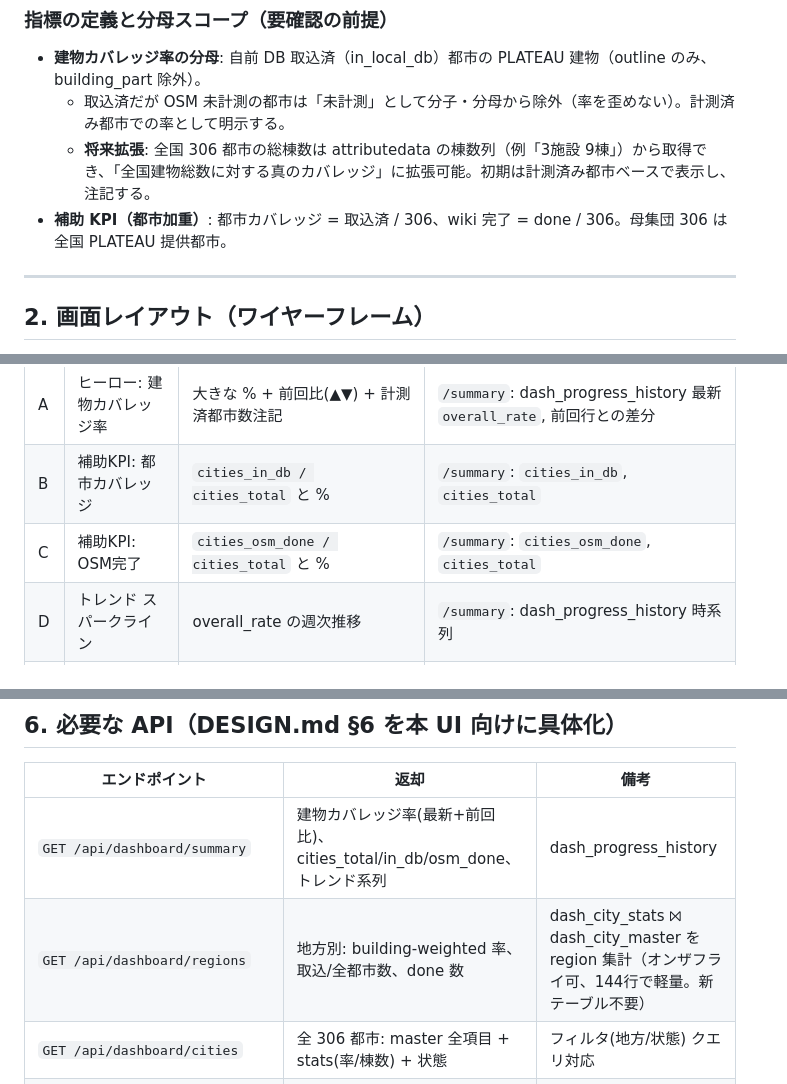
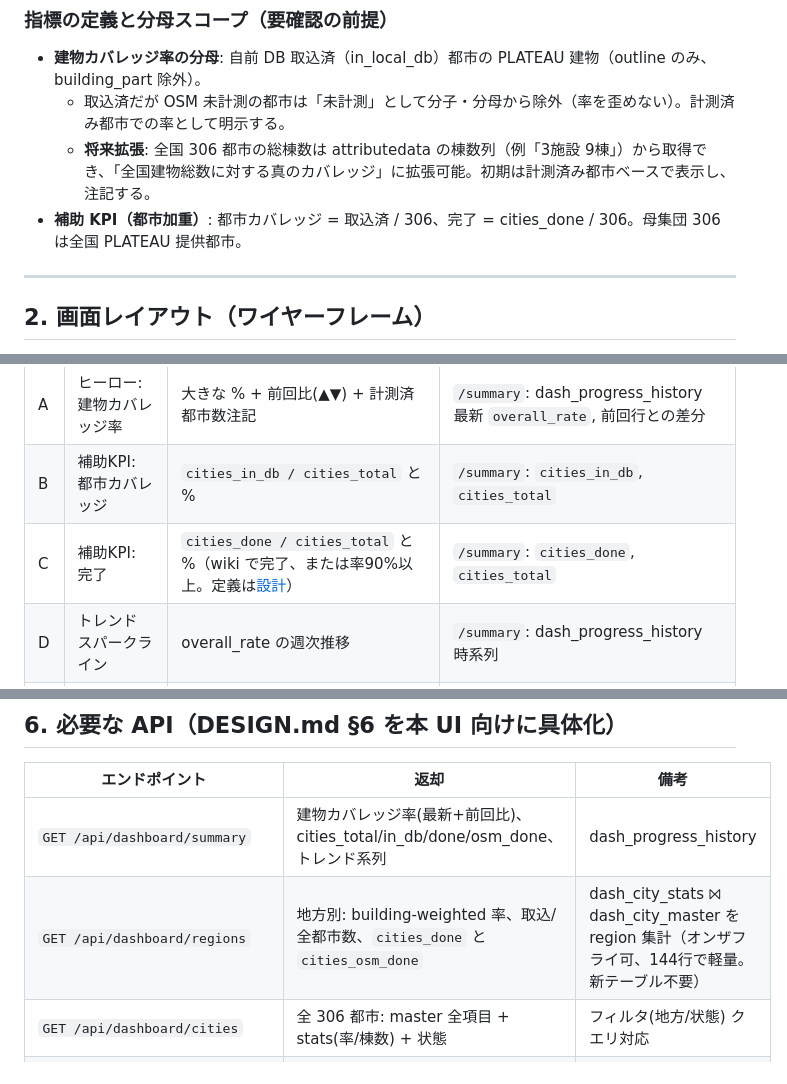
Before and after one commit to nyampire/rapid_plateau_dashboard, a Markdown page: docs/UI_DESIGN.md, 3 parts joined by grey strips. GitHub-like rendering.

Commit message:
docs: 完了の定義を改めたことを設計文書に書く
Co-Authored-By: Claude Opus 5.5 <noreply@anthropic.com>

```diff
--- a/docs/UI_DESIGN.md
+++ b/docs/UI_DESIGN.md
@@ -21,7 +21,7 @@ DESIGN.md §7（フロントエンド）を、**建物カバレッジ率を主
 - **建物カバレッジ率の分母**: 自前 DB 取込済（in_local_db）都市の PLATEAU 建物（outline のみ、building_part 除外）。
   - 取込済だが OSM 未計測の都市は「未計測」として分子・分母から除外（率を歪めない）。計測済み都市での率として明示する。
   - **将来拡張**: 全国 306 都市の総棟数は attributedata の棟数列（例「3施設 9棟」）から取得でき、「全国建物総数に対する真のカバレッジ」に拡張可能。初期は計測済み都市ベースで表示し、注記する。
-- **補助 KPI（都市加重）**: 都市カバレッジ = 取込済 / 306、wiki 完了 = done / 306。母集団 306 は全国 PLATEAU 提供都市。
+- **補助 KPI（都市加重）**: 都市カバレッジ = 取込済 / 306、完了 = cities_done / 306。母集団 306 は全国 PLATEAU 提供都市。
 
 ---
 
@@ -84,7 +84,7 @@ DESIGN.md §7（フロントエンド）を、**建物カバレッジ率を主
 |---|---|---|---|
 | A | ヒーロー: 建物カバレッジ率 | 大きな % + 前回比(▲▼) + 計測済都市数注記 | `/summary`: dash_progress_history 最新 `overall_rate`, 前回行との差分 |
 | B | 補助KPI: 都市カバレッジ | `cities_in_db / cities_total` と % | `/summary`: `cities_in_db`, `cities_total` |
-| C | 補助KPI: OSM完了 | `cities_osm_done / cities_total` と % | `/summary`: `cities_osm_done`, `cities_total` |
+| C | 補助KPI: 完了 | `cities_done / cities_total` と %（wiki で完了、または率90%以上。定義は[設計](superpowers/specs/2026-10-20-done-count-with-rate-design.md)） | `/summary`: `cities_done`, `cities_total` |
 | D | トレンド スパークライン | overall_rate の週次推移 | `/summary`: dash_progress_history 時系列 |
 | E | 地方別サマリカード(8) | 地方名・建物率(色)・取込/全都市数 | `/regions`: dash_city_stats JOIN dash_city_master を region で集計 |
 | F | 市区町村一覧 | 都市/地方/建物率バー/PLATEAU棟数/OSM数/wiki状態/LOD | `/cities`: dash_city_master + dash_city_stats |
@@ -129,8 +129,8 @@ wiki 状態バッジ: `完了`（+`✓検証`）/ `作業中` / `未着手`。
 
 | エンドポイント | 返却 | 備考 |
 |---|---|---|
-| `GET /api/dashboard/summary` | 建物カバレッジ率(最新+前回比)、cities_total/in_db/osm_done、トレンド系列 | dash_progress_history |
-| `GET /api/dashboard/regions` | 地方別: building-weighted 率、取込/全都市数、done 数 | dash_city_stats ⨝ dash_city_master を region 集計（オンザフライ可、144行で軽量。新テーブル不要）|
+| `GET /api/dashboard/summary` | 建物カバレッジ率(最新+前回比)、cities_total/in_db/done/osm_done、トレンド系列 | dash_progress_history |
+| `GET /api/dashboard/regions` | 地方別: building-weighted 率、取込/全都市数、`cities_done` と `cities_osm_done` | dash_city_stats ⨝ dash_city_master を region 集計（オンザフライ可、144行で軽量。新テーブル不要）|
 | `GET /api/dashboard/cities` | 全 306 都市: master 全項目 + stats(率/棟数) + 状態 | フィルタ(地方/状態) クエリ対応 |
 | `GET /api/dashboard/cities/{code}` | 単一都市詳細 | |
 | `GET /api/dashboard/cities.geojson` | coverage ポリゴン + import_rate（144都市） | 補助地図用 |
```
Also changed, not shown: other parts of docs/UI_DESIGN.md (+1 -1 lines), docs/DESIGN.md (+2 -1 lines).
